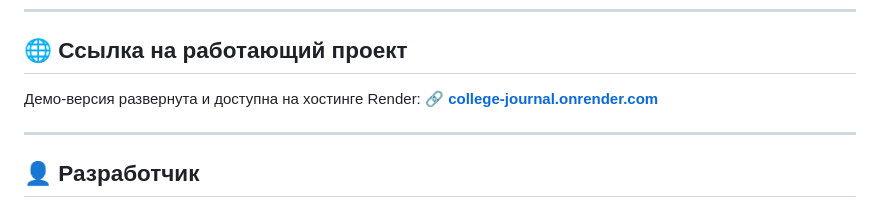
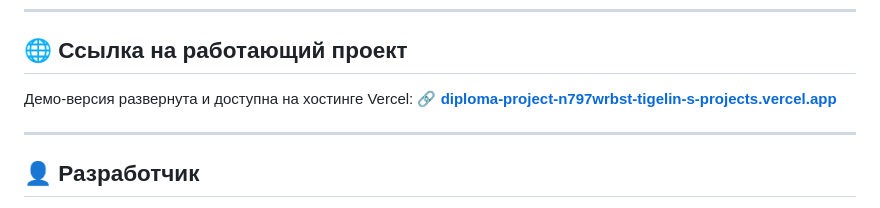
Before and after one commit to Tigelin/DiplomaProject, a Markdown page: README.md, the part around the change. Drawn GitHub-style.

Commit message:
Добавление правильного адреса сайта в README.md

```diff
--- a/README.md
+++ b/README.md
@@ -256,8 +256,8 @@ python manage.py runserver
 
 ## 🌐 Ссылка на работающий проект
 
-Демо-версия развернута и доступна на хостинге Render:
-🔗 **[college-journal.onrender.com](https://college-journal.onrender.com)**
+Демо-версия развернута и доступна на хостинге Vercel:
+🔗 **[diploma-project-n797wrbst-tigelin-s-projects.vercel.app](https://diploma-project-n797wrbst-tigelin-s-projects.vercel.app)**
 
 ---
 
```
